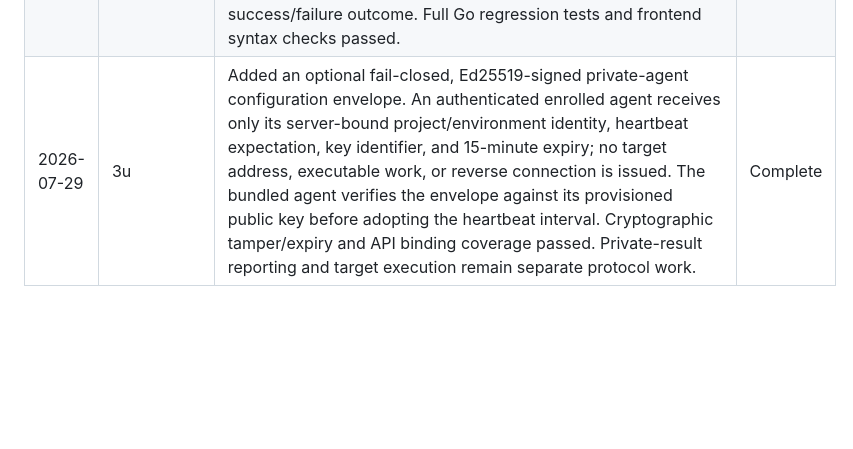
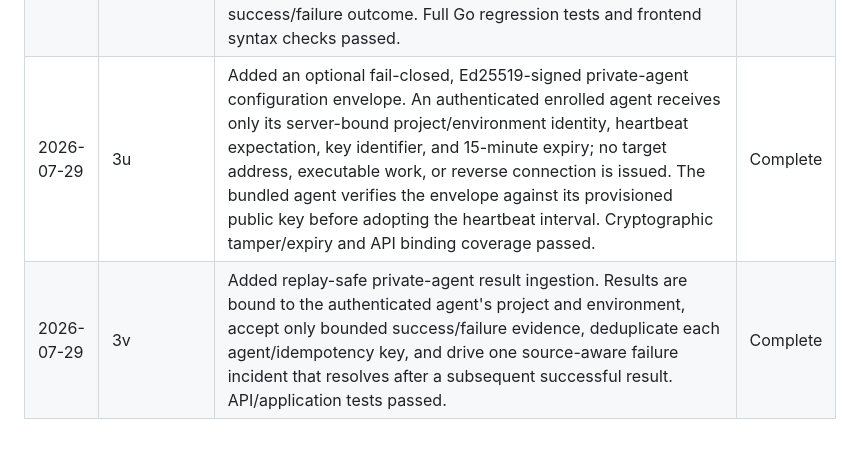
Before and after one commit to Mersad-Moghaddam/Argus, a Markdown page: PROGRESS.md, the part around the change. Drawn GitHub-style; blank space fills up the shorter version.

Commit message:
docs(agent): document result reporting

```diff
--- a/PROGRESS.md
+++ b/PROGRESS.md
@@ -149,4 +149,5 @@
 | 2026-07-29 | 3r | Completed the generic project-incident lifecycle for private-agent liveness. State transitions to stale or offline now open one source-scoped `private_agent` incident with bounded operational evidence; recovery and operator revocation resolve it. The evaluator keeps existing liveness-outbox events and does not open duplicates on repeated runs. Focused worker tests and full Go regression tests passed. | Complete |
 | 2026-07-29 | 3s | Exposed source-aware project incidents through viewer-scoped listing and editor-only acknowledgement routes, then surfaced them in the authenticated dashboard. Project membership is enforced before listing or acknowledgement; the UI shows source, state, safe liveness evidence, and acknowledgement without treating it as resolution. Focused API/application tests and frontend syntax checks passed. | Complete |
 | 2026-07-29 | 3t | Added a minute-scheduled heartbeat liveness evaluator. Late or missing project heartbeats open one deduplicated `heartbeat` incident with bounded evidence; a fresh receipt resolves it, and revocation resolves the obligation. Liveness evaluation deliberately preserves the job's separately reported success/failure outcome. Full Go regression tests and frontend syntax checks passed. | Complete |
-| 2026-07-29 | 3u | Added an optional fail-closed, Ed25519-signed private-agent configuration envelope. An authenticated enrolled agent receives only its server-bound project/environment identity, heartbeat expectation, key identifier, and 15-minute expiry; no target address, executable work, or reverse connection is issued. The bundled agent verifies the envelope against its provisioned public key before adopting the heartbeat interval. Cryptographic tamper/expiry and API binding coverage passed. Private-result reporting and target execution remain separate protocol work. | Complete |
+| 2026-07-29 | 3u | Added an optional fail-closed, Ed25519-signed private-agent configuration envelope. An authenticated enrolled agent receives only its server-bound project/environment identity, heartbeat expectation, key identifier, and 15-minute expiry; no target address, executable work, or reverse connection is issued. The bundled agent verifies the envelope against its provisioned public key before adopting the heartbeat interval. Cryptographic tamper/expiry and API binding coverage passed. | Complete |
+| 2026-07-29 | 3v | Added replay-safe private-agent result ingestion. Results are bound to the authenticated agent's project and environment, accept only bounded success/failure evidence, deduplicate each agent/idempotency key, and drive one source-aware failure incident that resolves after a subsequent successful result. API/application tests passed. | Complete |
```
Also changed, not shown: 1 other file.
